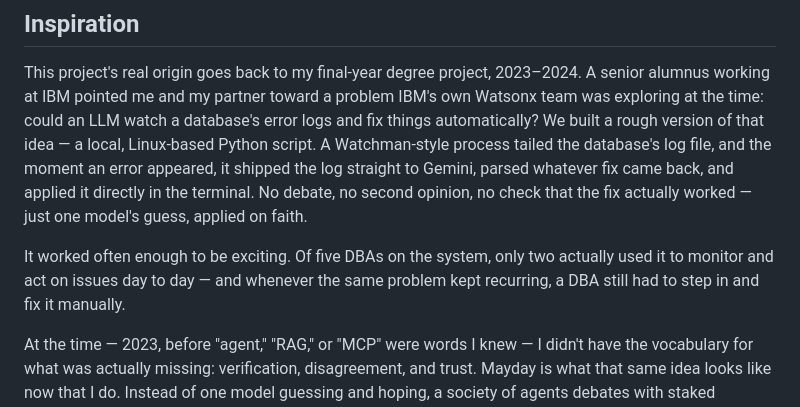
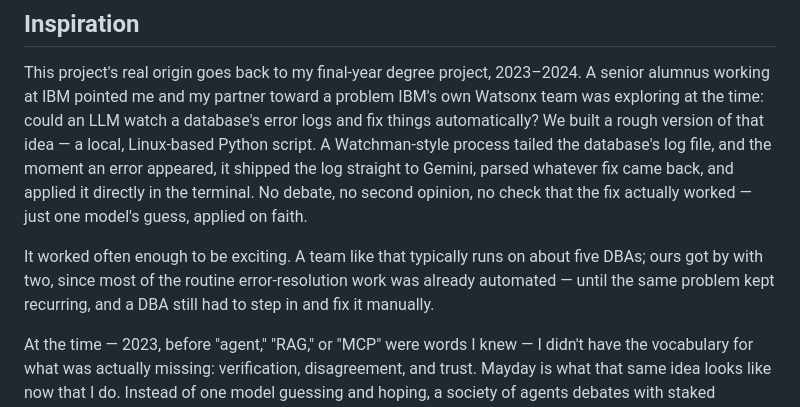
Before and after one commit to bilalhassan-567/mayday-agent-society, a Markdown page: docs/submission/devpost-description.md, the part around the change. GitHub-like rendering.

```diff
--- a/docs/submission/devpost-description.md
+++ b/docs/submission/devpost-description.md
@@ -23,9 +23,10 @@ it shipped the log straight to Gemini, parsed whatever fix came back, and applie
 directly in the terminal. No debate, no second opinion, no check that the fix actually
 worked — just one model's guess, applied on faith.
 
-It worked often enough to be exciting. Of five DBAs on the system, only two actually used
-it to monitor and act on issues day to day — and whenever the same problem kept recurring,
-a DBA still had to step in and fix it manually.
+It worked often enough to be exciting. A team like that typically runs on about five DBAs;
+ours got by with two, since most of the routine error-resolution work was already
+automated — until the same problem kept recurring, and a DBA still had to step in and fix
+it manually.
 
 At the time — 2023, before "agent," "RAG," or "MCP" were words I knew — I didn't have the
 vocabulary for what was actually missing: verification, disagreement, and trust. Mayday is
```
Also changed, not shown: README.md (+5 -4 lines), docs/submission/blog-post.md (+4 -3 lines).
